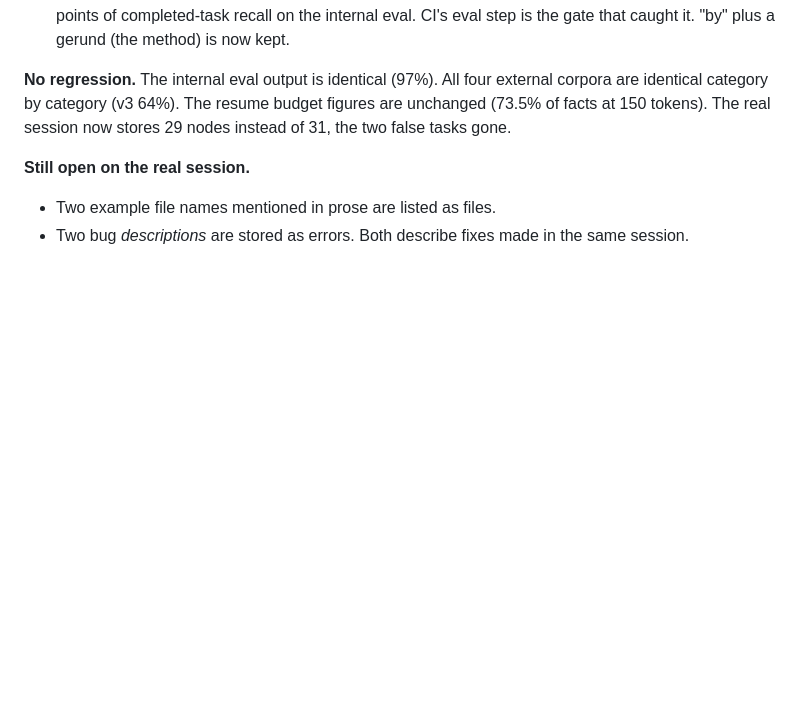
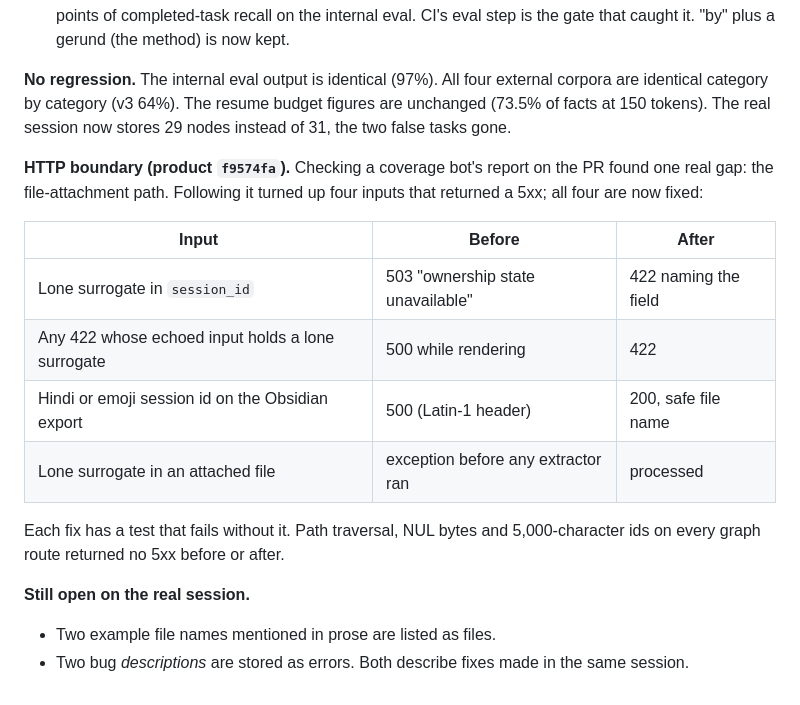
Before and after one commit to Shweta-Mishra-ai/tokenmizer-research, a Markdown page: benchmarks/results/REPORT_real_sessions_and_robustness.md, the part around the change. GitHub-like rendering; blank space fills up the shorter version.

Commit message:
Record the HTTP boundary fixes found in the pre-merge review
Co-Authored-By: Claude Opus 5.5 <noreply@anthropic.com>
Claude-Session: https://claude.ai/code/session_01PT5fMUDmkZ81GsoWCTkjZb

```diff
--- a/benchmarks/results/REPORT_real_sessions_and_robustness.md
+++ b/benchmarks/results/REPORT_real_sessions_and_robustness.md
@@ -385,6 +385,20 @@ external corpora are identical category by category (v3 64%). The resume
 budget figures are unchanged (73.5% of facts at 150 tokens). The real
 session now stores 29 nodes instead of 31, the two false tasks gone.
 
+**HTTP boundary (product `f9574fa`).** Checking a coverage bot's report
+on the PR found one real gap: the file-attachment path. Following it
+turned up four inputs that returned a 5xx; all four are now fixed:
+
+| Input | Before | After |
+|---|---|---|
+| Lone surrogate in `session_id` | 503 "ownership state unavailable" | 422 naming the field |
+| Any 422 whose echoed input holds a lone surrogate | 500 while rendering | 422 |
+| Hindi or emoji session id on the Obsidian export | 500 (Latin-1 header) | 200, safe file name |
+| Lone surrogate in an attached file | exception before any extractor ran | processed |
+
+Each fix has a test that fails without it. Path traversal, NUL bytes and
+5,000-character ids on every graph route returned no 5xx before or after.
+
 **Still open on the real session.**
 - Two example file names mentioned in prose are listed as files.
 - Two bug *descriptions* are stored as errors. Both describe fixes made
```
